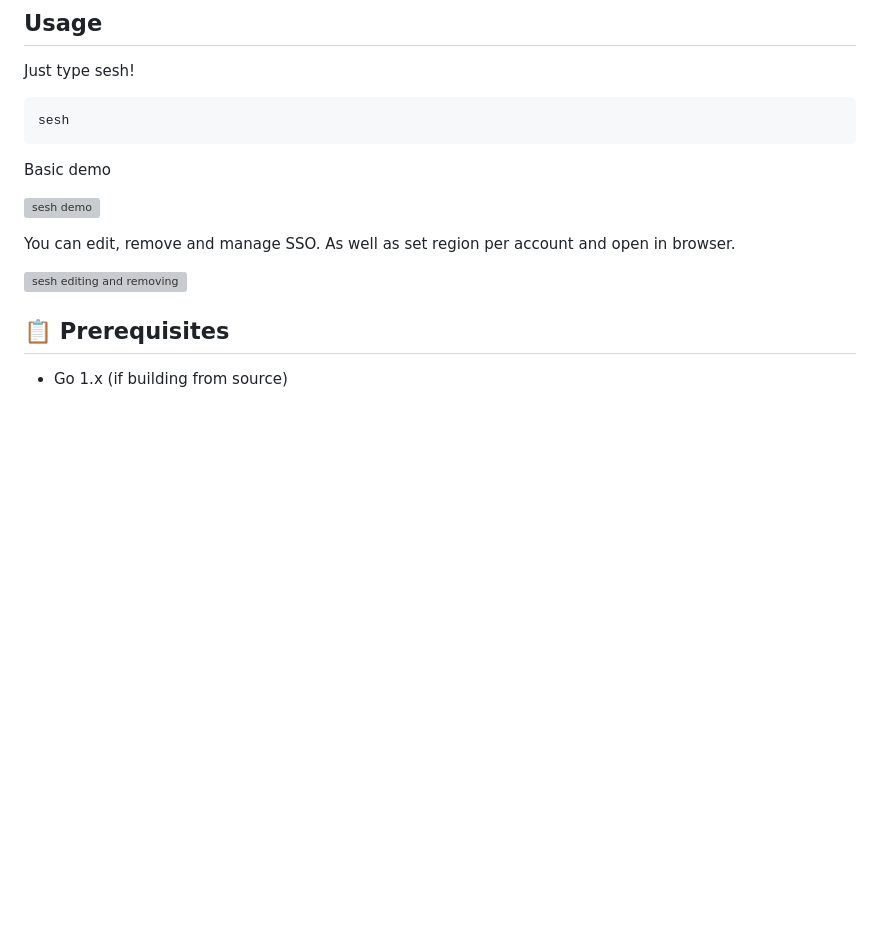
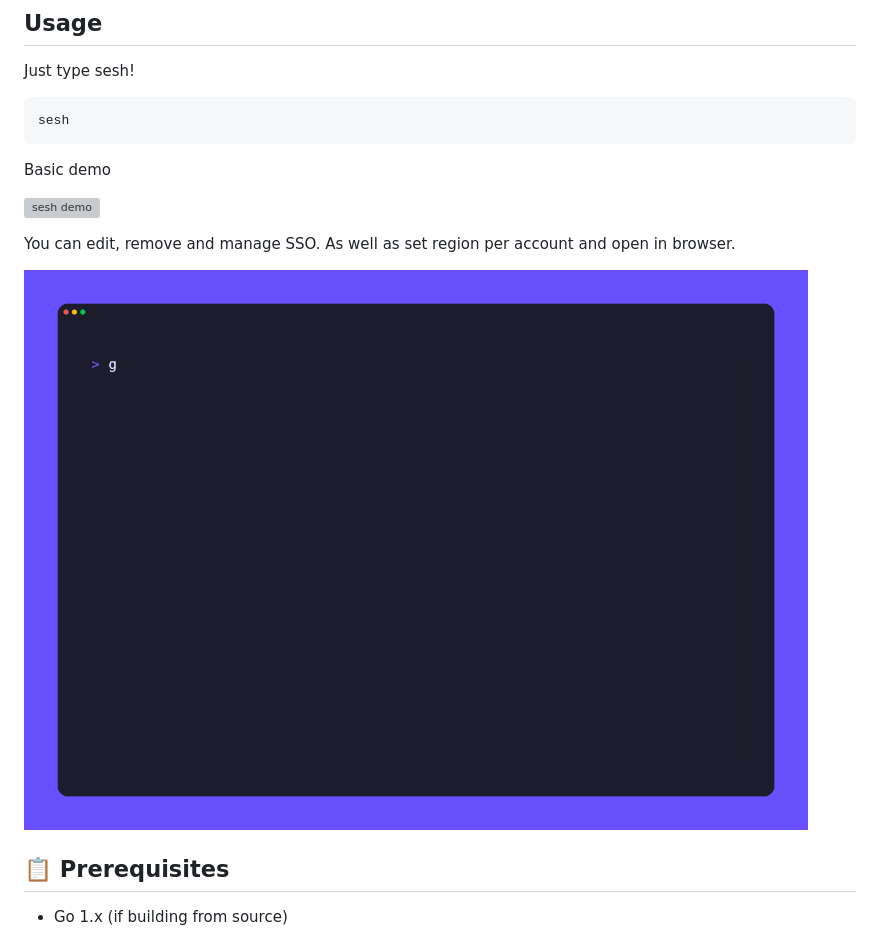
Before and after one commit to elva-labs/awsesh, a Markdown page: README.md, the part around one of its changes. Rendered like a GitHub page; pictures changed too: tapes/editing-removing.gif (added); blank space fills up the shorter version; grey boxes are pictures that could not be loaded.

Commit message:
chore: use gif instead of webm to please github markdown overlords

```diff
--- a/README.md
+++ b/README.md
@@ -26,7 +26,7 @@ Basic demo
 
 You can edit, remove and manage SSO. As well as set region per account and open in browser.
 
-![sesh editing and removing](tapes/editing-removing.webm)
+![sesh editing and removing](tapes/editing-removing.gif)
 
 ## 📋 Prerequisites
 - Go 1.x (if building from source)
```
Also changed, not shown: other parts of README.md (+1 -1 lines), 5 other files.
